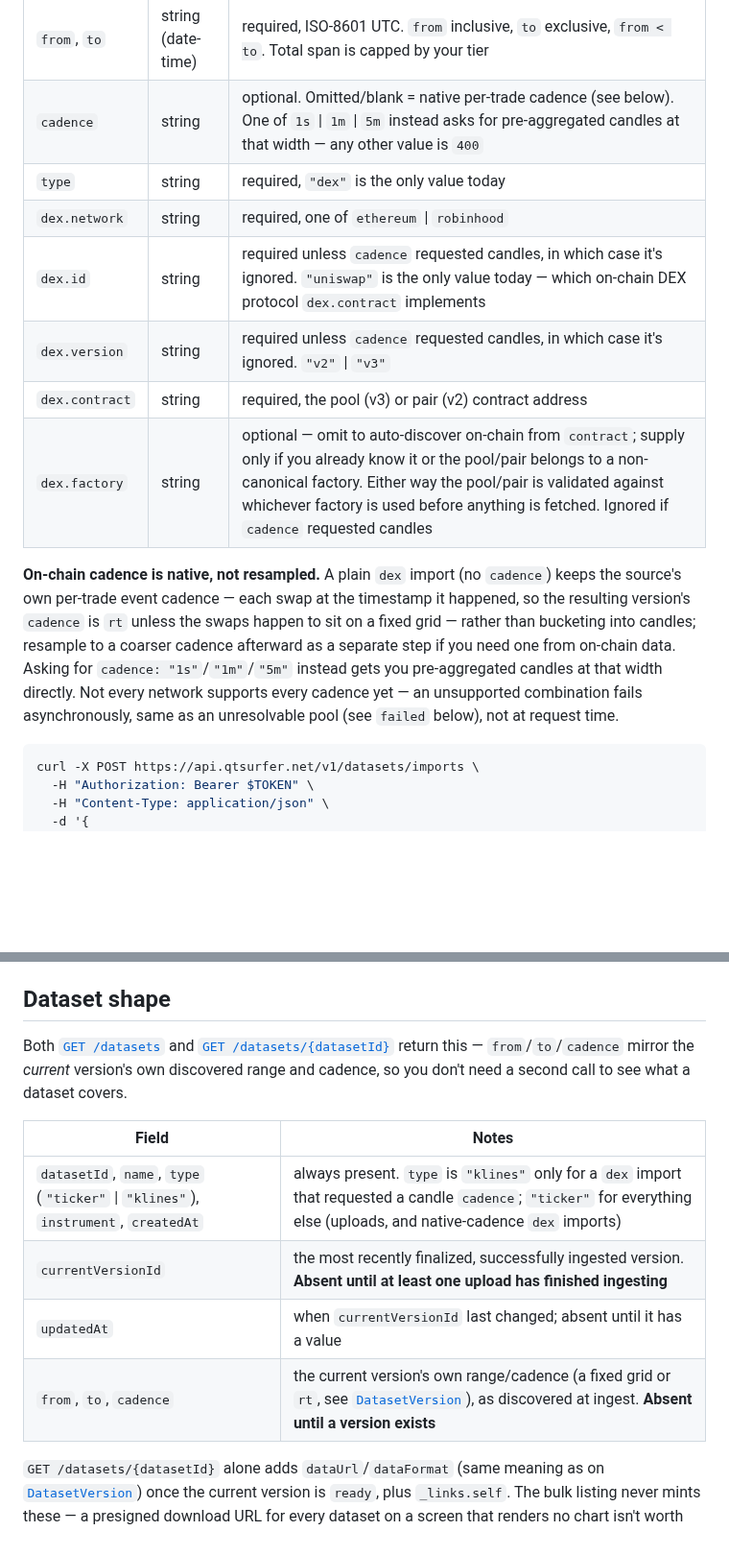
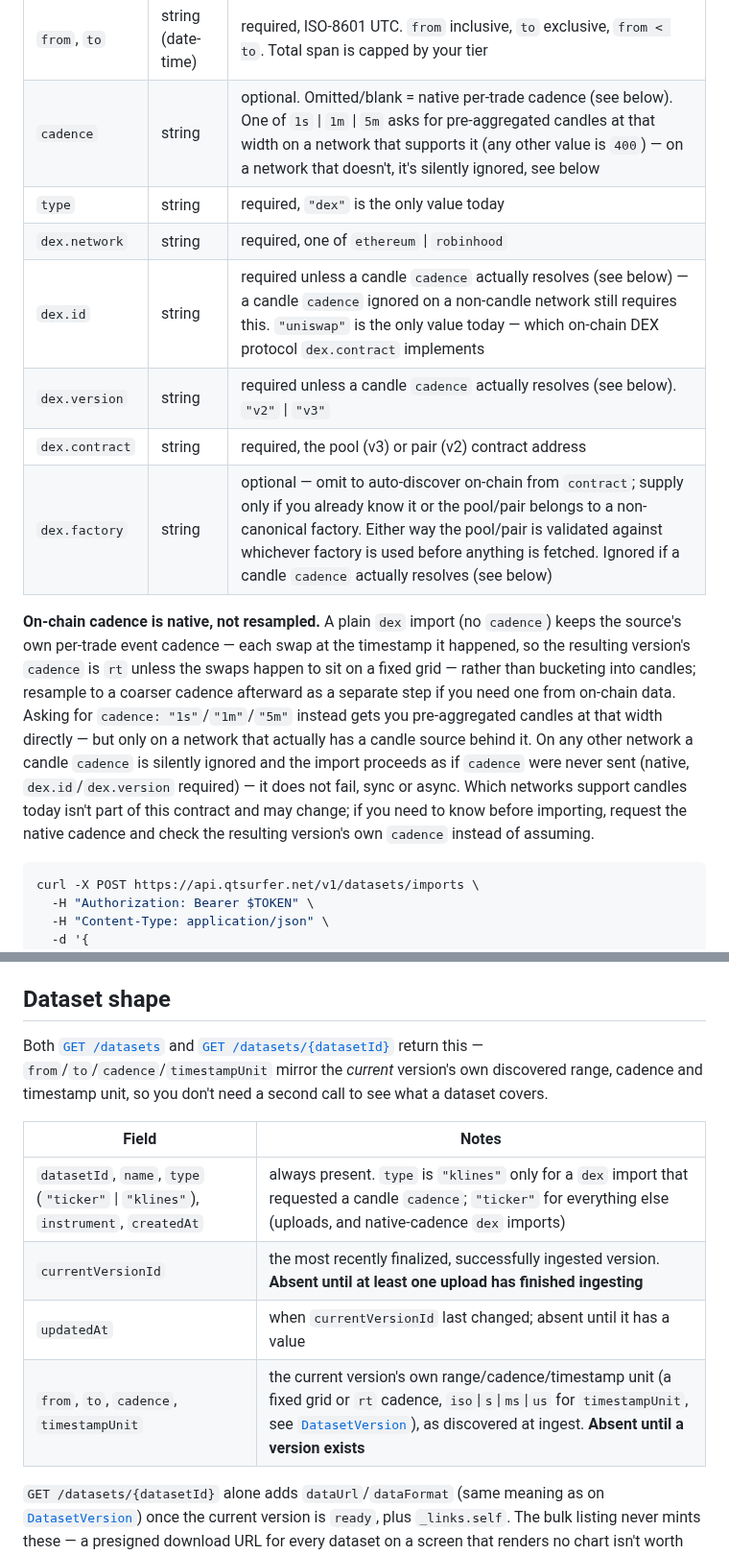
Before and after one commit to QTSurfer/qtsurfer.github.io, a Markdown page: docs/datasets.md, 2 parts joined by grey strips. Shown at 96% size. GitHub-like rendering; blank space fills up the shorter version.

Commit message:
docs(datasets): mirror timestampUnit onto Dataset shape, fix stale cadence-fallback claim

````diff
--- a/docs/datasets.md
+++ b/docs/datasets.md
@@ -209,21 +209,25 @@ chosen by the top-level `cadence`:
 | `name` | string | required, unique among your datasets. `409` if already taken |
 | `instrument` | string | required, plain spot pair — the dataset's own label, independent of the pool's on-chain token order |
 | `from`, `to` | string (date-time) | required, ISO-8601 UTC. `from` inclusive, `to` exclusive, `from < to`. Total span is capped by your tier |
-| `cadence` | string | optional. Omitted/blank = native per-trade cadence (see below). One of `1s` \| `1m` \| `5m` instead asks for pre-aggregated candles at that width — any other value is `400` |
+| `cadence` | string | optional. Omitted/blank = native per-trade cadence (see below). One of `1s` \| `1m` \| `5m` asks for pre-aggregated candles at that width on a network that supports it (any other value is `400`) — on a network that doesn't, it's silently ignored, see below |
 | `type` | string | required, `"dex"` is the only value today |
 | `dex.network` | string | required, one of `ethereum` \| `robinhood` |
-| `dex.id` | string | required unless `cadence` requested candles, in which case it's ignored. `"uniswap"` is the only value today — which on-chain DEX protocol `dex.contract` implements |
-| `dex.version` | string | required unless `cadence` requested candles, in which case it's ignored. `"v2"` \| `"v3"` |
+| `dex.id` | string | required unless a candle `cadence` actually resolves (see below) — a candle `cadence` ignored on a non-candle network still requires this. `"uniswap"` is the only value today — which on-chain DEX protocol `dex.contract` implements |
+| `dex.version` | string | required unless a candle `cadence` actually resolves (see below). `"v2"` \| `"v3"` |
 | `dex.contract` | string | required, the pool (v3) or pair (v2) contract address |
-| `dex.factory` | string | optional — omit to auto-discover on-chain from `contract`; supply only if you already know it or the pool/pair belongs to a non-canonical factory. Either way the pool/pair is validated against whichever factory is used before anything is fetched. Ignored if `cadence` requested candles |
+| `dex.factory` | string | optional — omit to auto-discover on-chain from `contract`; supply only if you already know it or the pool/pair belongs to a non-canonical factory. Either way the pool/pair is validated against whichever factory is used before anything is fetched. Ignored if a candle `cadence` actually resolves (see below) |
 
 **On-chain cadence is native, not resampled.** A plain `dex` import (no `cadence`) keeps the
 source's own per-trade event cadence — each swap at the timestamp it happened, so the resulting
 version's `cadence` is `rt` unless the swaps happen to sit on a fixed grid — rather than bucketing
 into candles; resample to a coarser cadence afterward as a separate step if you need one from
 on-chain data. Asking for `cadence: "1s"`/`"1m"`/`"5m"` instead gets you pre-aggregated candles at
-that width directly. Not every network supports every cadence yet — an unsupported combination
-fails asynchronously, same as an unresolvable pool (see `failed` below), not at request time.
+that width directly — but only on a network that actually has a candle source behind it. On any
+other network a candle `cadence` is silently ignored and the import proceeds as if `cadence` were
+never sent (native, `dex.id`/`dex.version` required) — it does not fail, sync or async. Which
+networks support candles today isn't part of this contract and may change; if you need to know
+before importing, request the native cadence and check the resulting version's own `cadence`
+instead of assuming.
 
 ```bash
 curl -X POST https://api.qtsurfer.net/v1/datasets/imports \
@@ -316,16 +320,16 @@ Errors: `404` no such dataset for this user, or genuinely nothing known about th
 ## Dataset shape
 
 Both [`GET /datasets`](#listing-your-datasets) and [`GET
-/datasets/{datasetId}`](#getting-a-dataset) return this — `from`/`to`/`cadence` mirror the
-*current* version's own discovered range and cadence, so you don't need a second call to see what
-a dataset covers.
+/datasets/{datasetId}`](#getting-a-dataset) return this — `from`/`to`/`cadence`/`timestampUnit`
+mirror the *current* version's own discovered range, cadence and timestamp unit, so you don't need
+a second call to see what a dataset covers.
 
 | Field | Notes |
 |---|---|
 | `datasetId`, `name`, `type` (`"ticker"` \| `"klines"`), `instrument`, `createdAt` | always present. `type` is `"klines"` only for a `dex` import that requested a candle `cadence`; `"ticker"` for everything else (uploads, and native-cadence `dex` imports) |
 | `currentVersionId` | the most recently finalized, successfully ingested version. **Absent until at least one upload has finished ingesting** |
 | `updatedAt` | when `currentVersionId` last changed; absent until it has a value |
-| `from`, `to`, `cadence` | the current version's own range/cadence (a fixed grid or `rt`, see [`DatasetVersion`](#datasetversion--one-successfully-ingested-upload)), as discovered at ingest. **Absent until a version exists** |
+| `from`, `to`, `cadence`, `timestampUnit` | the current version's own range/cadence/timestamp unit (a fixed grid or `rt` cadence, `iso`\|`s`\|`ms`\|`us` for `timestampUnit`, see [`DatasetVersion`](#datasetversion--one-successfully-ingested-upload)), as discovered at ingest. **Absent until a version exists** |
 
 `GET /datasets/{datasetId}` alone adds `dataUrl`/`dataFormat` (same meaning as on
 [`DatasetVersion`](#datasetversion--one-successfully-ingested-upload)) once the current version is
````
